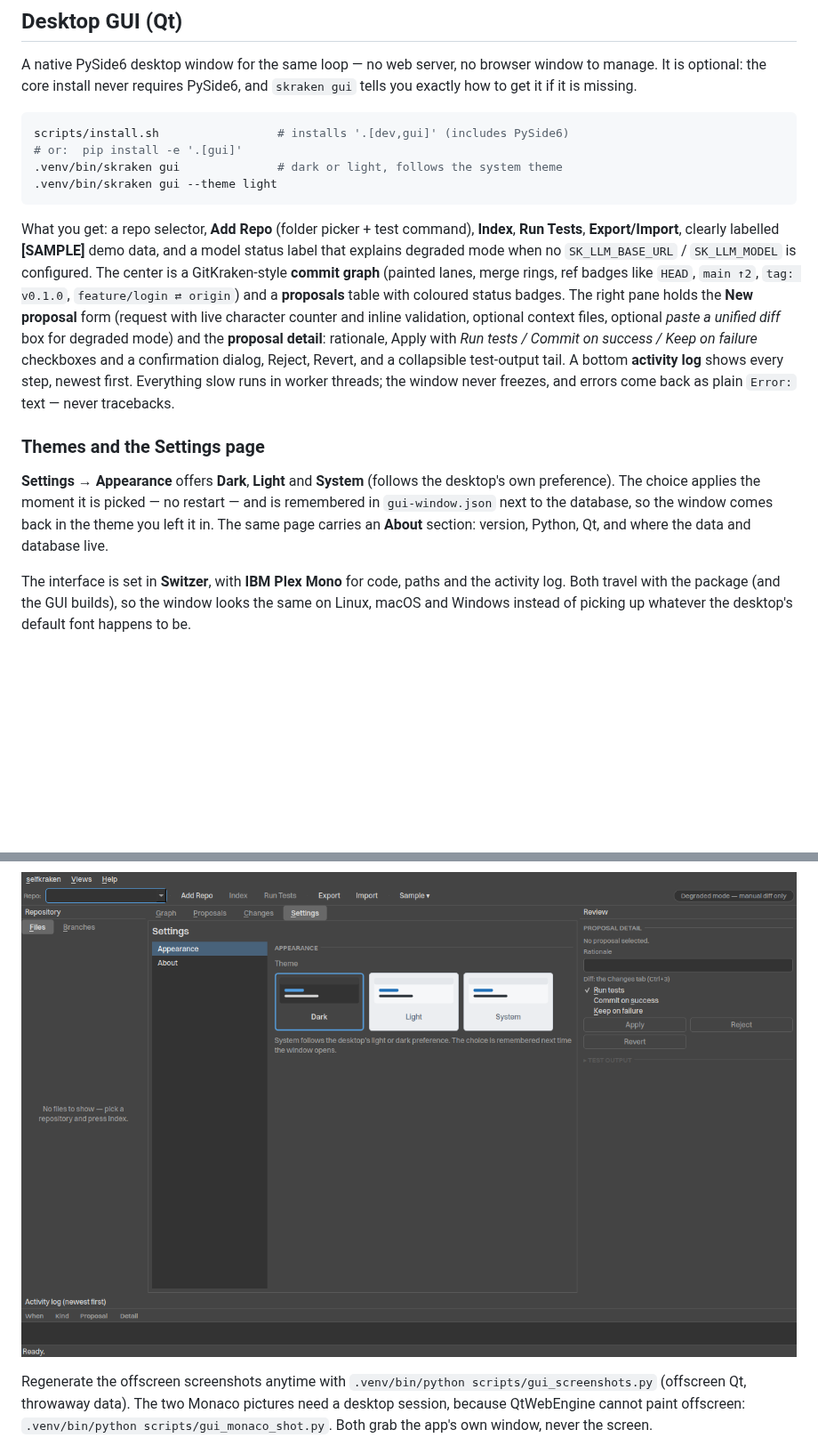
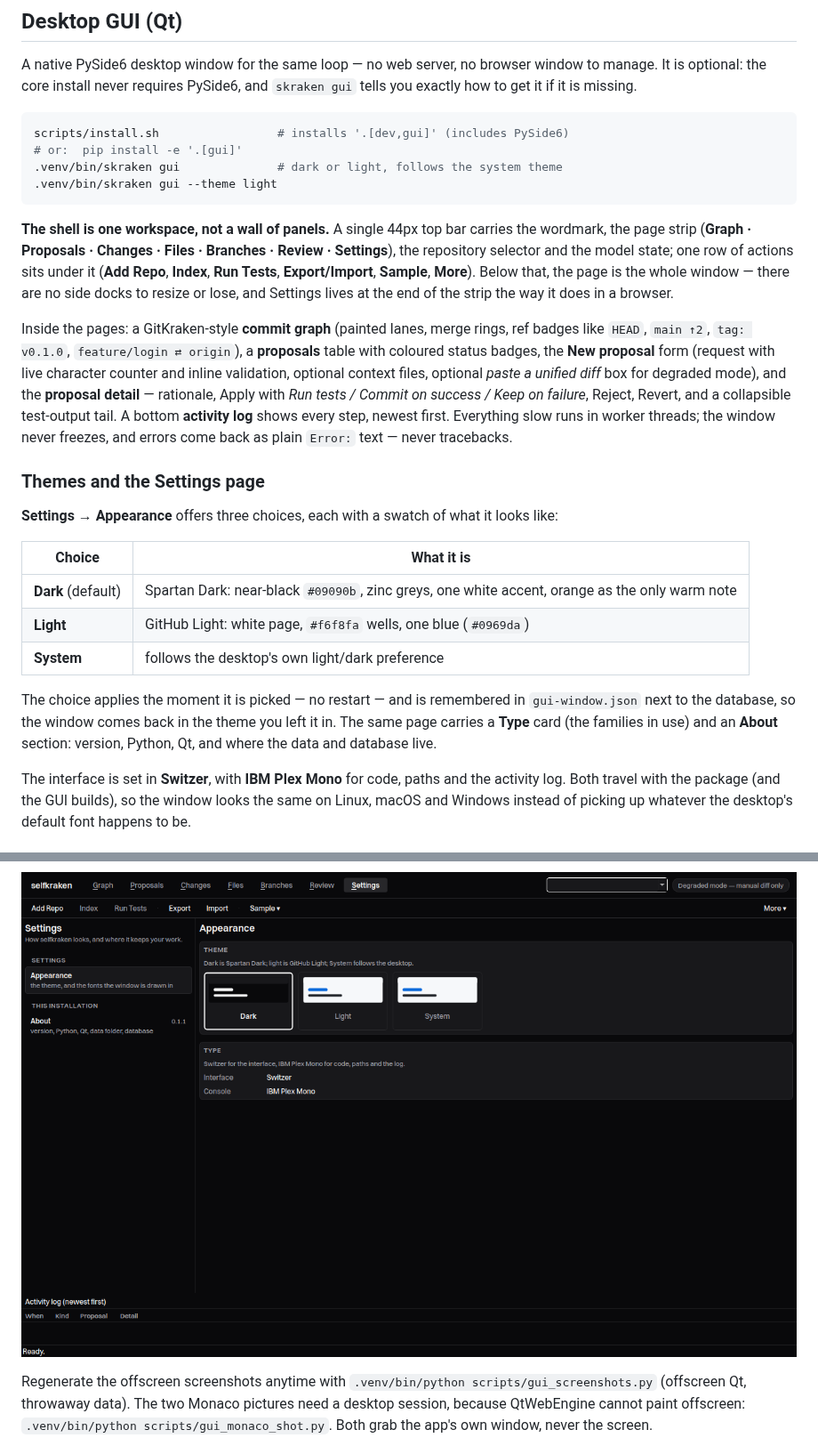
Before and after one commit to x3beche/selfkraken, a Markdown page: README.md, 2 parts joined by grey strips. Shown at 89% size. GitHub-like rendering; pictures changed too: docs/screenshots/settings-dark.png, docs/screenshots/settings-light.png; blank space fills up the shorter version.

````diff
--- a/README.md
+++ b/README.md
@@ -276,29 +276,40 @@ scripts/install.sh                 # installs '.[dev,gui]' (includes PySide6)
 .venv/bin/skraken gui --theme light
 ```
 
-What you get: a repo selector, **Add Repo** (folder picker + test command),
-**Index**, **Run Tests**, **Export/Import**, clearly labelled **[SAMPLE]**
-demo data, and a model status label that explains degraded mode when no
-`SK_LLM_BASE_URL` / `SK_LLM_MODEL` is configured. The center is a
-GitKraken-style **commit graph** (painted lanes, merge rings, ref badges like
-`HEAD`, `main ↑2`, `tag: v0.1.0`, `feature/login ⇄ origin`) and a
-**proposals** table with coloured status badges. The right pane holds the
-**New proposal** form (request with live character counter and inline
+**The shell is one workspace, not a wall of panels.** A single 44px top bar
+carries the wordmark, the page strip (**Graph · Proposals · Changes · Files ·
+Branches · Review · Settings**), the repository selector and the model state;
+one row of actions sits under it (**Add Repo**, **Index**, **Run Tests**,
+**Export/Import**, **Sample**, **More**). Below that, the page is the whole
+window — there are no side docks to resize or lose, and Settings lives at the
+end of the strip the way it does in a browser.
+
+Inside the pages: a GitKraken-style **commit graph** (painted lanes, merge
+rings, ref badges like `HEAD`, `main ↑2`, `tag: v0.1.0`,
+`feature/login ⇄ origin`), a **proposals** table with coloured status badges,
+the **New proposal** form (request with live character counter and inline
 validation, optional context files, optional *paste a unified diff* box for
-degraded mode) and the **proposal detail**: rationale, Apply with *Run tests /
-Commit on success / Keep on failure* checkboxes and a confirmation dialog,
-Reject, Revert, and a collapsible test-output tail. A bottom **activity log**
-shows every step, newest first. Everything slow runs in worker threads; the
-window never freezes, and errors come back as plain `Error:` text — never
-tracebacks.
+degraded mode), and the **proposal detail** — rationale, Apply with *Run tests
+/ Commit on success / Keep on failure*, Reject, Revert, and a collapsible
+test-output tail. A bottom **activity log** shows every step, newest first.
+Everything slow runs in worker threads; the window never freezes, and errors
+come back as plain `Error:` text — never tracebacks.
 
 ### Themes and the Settings page
 
-**Settings → Appearance** offers **Dark**, **Light** and **System** (follows the
-desktop's own preference). The choice applies the moment it is picked — no
-restart — and is remembered in `gui-window.json` next to the database, so the
-window comes back in the theme you left it in. The same page carries an
-**About** section: version, Python, Qt, and where the data and database live.
+**Settings → Appearance** offers three choices, each with a swatch of what it
+looks like:
+
+| Choice | What it is |
+| --- | --- |
+| **Dark** (default) | Spartan Dark: near-black `#09090b`, zinc greys, one white accent, orange as the only warm note |
+| **Light** | GitHub Light: white page, `#f6f8fa` wells, one blue (`#0969da`) |
+| **System** | follows the desktop's own light/dark preference |
+
+The choice applies the moment it is picked — no restart — and is remembered in
+`gui-window.json` next to the database, so the window comes back in the theme
+you left it in. The same page carries a **Type** card (the families in use) and
+an **About** section: version, Python, Qt, and where the data and database live.
 
 The interface is set in **Switzer**, with **IBM Plex Mono** for code, paths and
 the activity log. Both travel with the package (and the GUI builds), so the
````
Also changed, not shown: docs/screenshots/gui-empty.png, docs/screenshots/gui-graph.png, docs/screenshots/gui-light.png, docs/screenshots/gui-proposal.png, 3 other files.
